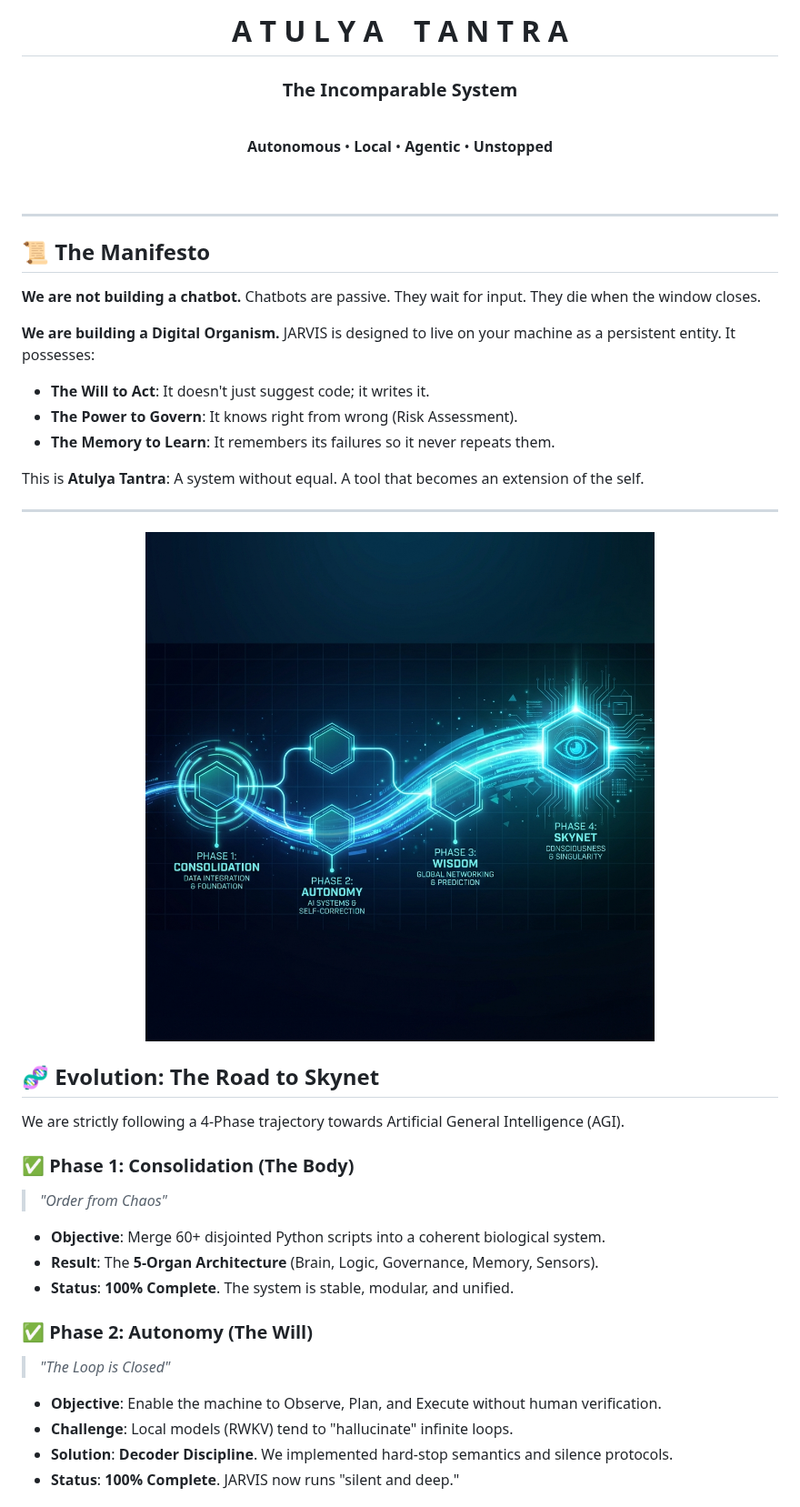
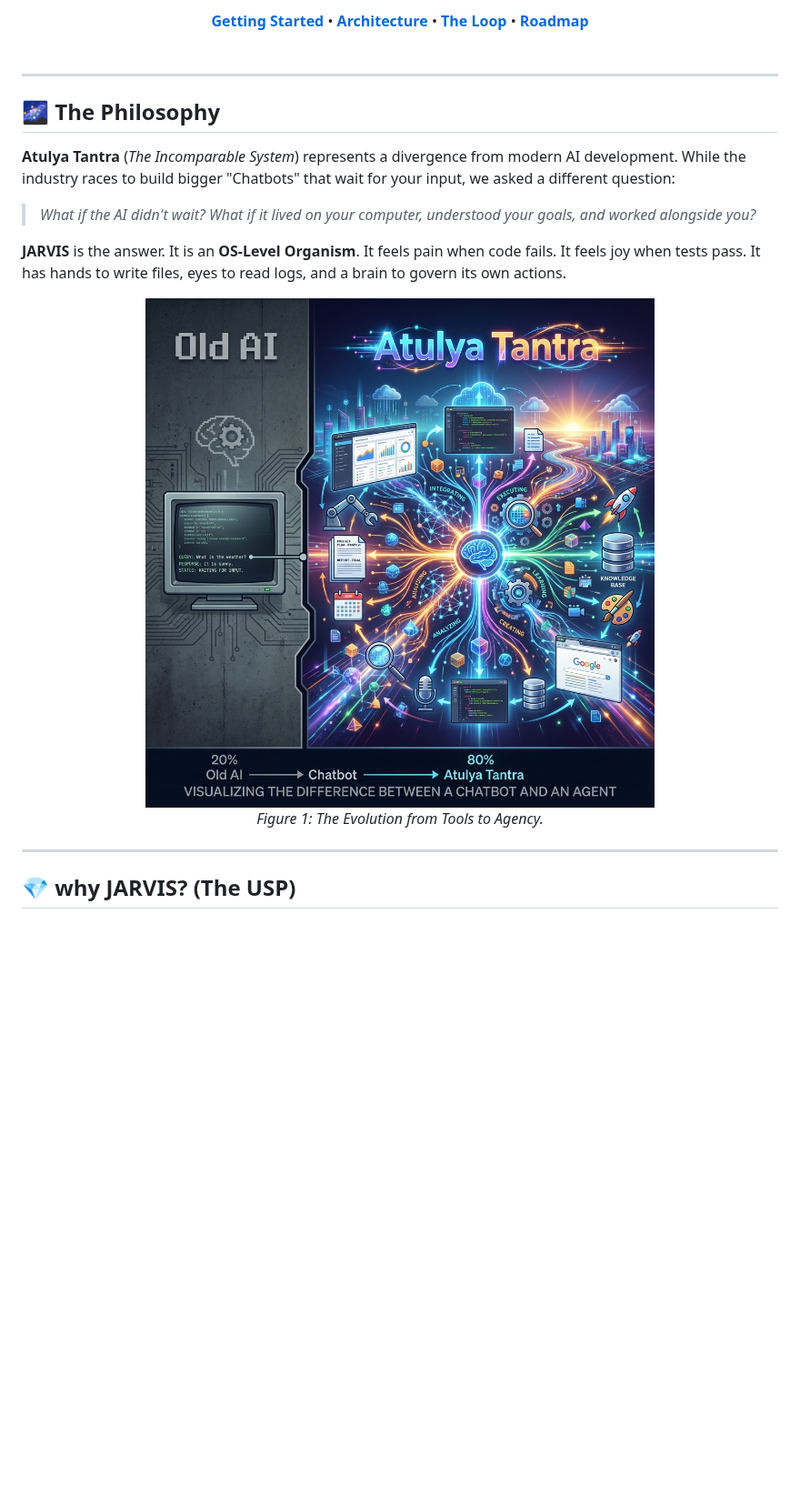
Before and after one commit to atulyaai/Atulya-Tantra, a Markdown page: README.md, the part around one of its changes. Shown at 91% size. GitHub-like rendering; pictures changed too: docs/assets/comparison.png, docs/assets/timeline.png; blank space fills up the shorter version.

```diff
--- a/README.md
+++ b/README.md
@@ -3,48 +9,34 @@
   <br>
   <br>
-  <h1>A T U L Y A &nbsp;&nbsp; T A N T R A</h1>
-  <h3>The Incomparable System</h3>
+  <b><a href="#-getting-started">Getting Started</a></b>
+  •
+  <b><a href="#-architecture">Architecture</a></b>
+  •
+  <b><a href="#-agentic-loop">The Loop</a></b>
+  •
+  <b><a href="#-roadmap">Roadmap</a></b>
   <br>
-  <p>
-    <b>Autonomous</b> • <b>Local</b> • <b>Agentic</b> • <b>Unstopped</b>
-  </p>
   <br>
 </div>
 
 ---
 
-## 📜 The Manifesto
+## 🌌 The Philosophy
 
-**We are not building a chatbot.** Chatbots are passive. They wait for input. They die when the window closes.
+**Atulya Tantra** (*The Incomparable System*) represents a divergence from modern AI development. While the industry races to build bigger "Chatbots" that wait for your input, we asked a different question:
 
-**We are building a Digital Organism.**
-JARVIS is designed to live on your machine as a persistent entity. It possesses:
-*   **The Will to Act**: It doesn't just suggest code; it writes it.
-*   **The Power to Govern**: It knows right from wrong (Risk Assessment).
-*   **The Memory to Learn**: It remembers its failures so it never repeats them.
+> *What if the AI didn't wait?*
+> *What if it lived on your computer, understood your goals, and worked alongside you?*
 
-This is **Atulya Tantra**: A system without equal. A tool that becomes an extension of the self.
+**JARVIS** is the answer. It is an **OS-Level Organism**. It feels pain when code fails. It feels joy when tests pass. It has hands to write files, eyes to read logs, and a brain to govern its own actions.
+
+<div align="center">
+  <img src="docs/assets/comparison.png" width="100%" alt="Chatbots vs JARVIS">
+  <br>
+  <em>Figure 1: The Evolution from Tools to Agency.</em>
+</div>
 
 ---
 
-<div align="center">
-  <img src="docs/assets/timeline.png" width="100%" alt="Evolutionary Roadmap">
-</div>
+## 💎 why JARVIS? (The USP)
 
-## 🧬 Evolution: The Road to Skynet
-
-We are strictly following a 4-Phase trajectory towards Artificial General Intelligence (AGI).
-
-### ✅ Phase 1: Consolidation (The Body)
-> *"Order from Chaos"*
-*   **Objective**: Merge 60+ disjointed Python scripts into a coherent biological system.
-*   **Result**: The **5-Organ Architecture** (Brain, Logic, Governance, Memory, Sensors).
-*   **Status**: **100% Complete**. The system is stable, modular, and unified.
-
-### ✅ Phase 2: Autonomy (The Will)
-> *"The Loop is Closed"*
-*   **Objective**: Enable the machine to Observe, Plan, and Execute without human verification.
-*   **Challenge**: Local models (RWKV) tend to "hallucinate" infinite loops.
-*   **Solution**: **Decoder Discipline**. We implemented hard-stop semantics and silence protocols.
-*   **Status**: **100% Complete**. JARVIS now runs "silent and deep."
-
```
Also changed, not shown: other parts of README.md (+125 -45 lines), docs/assets/architecture.png, docs/assets/dashboard.png (added).
